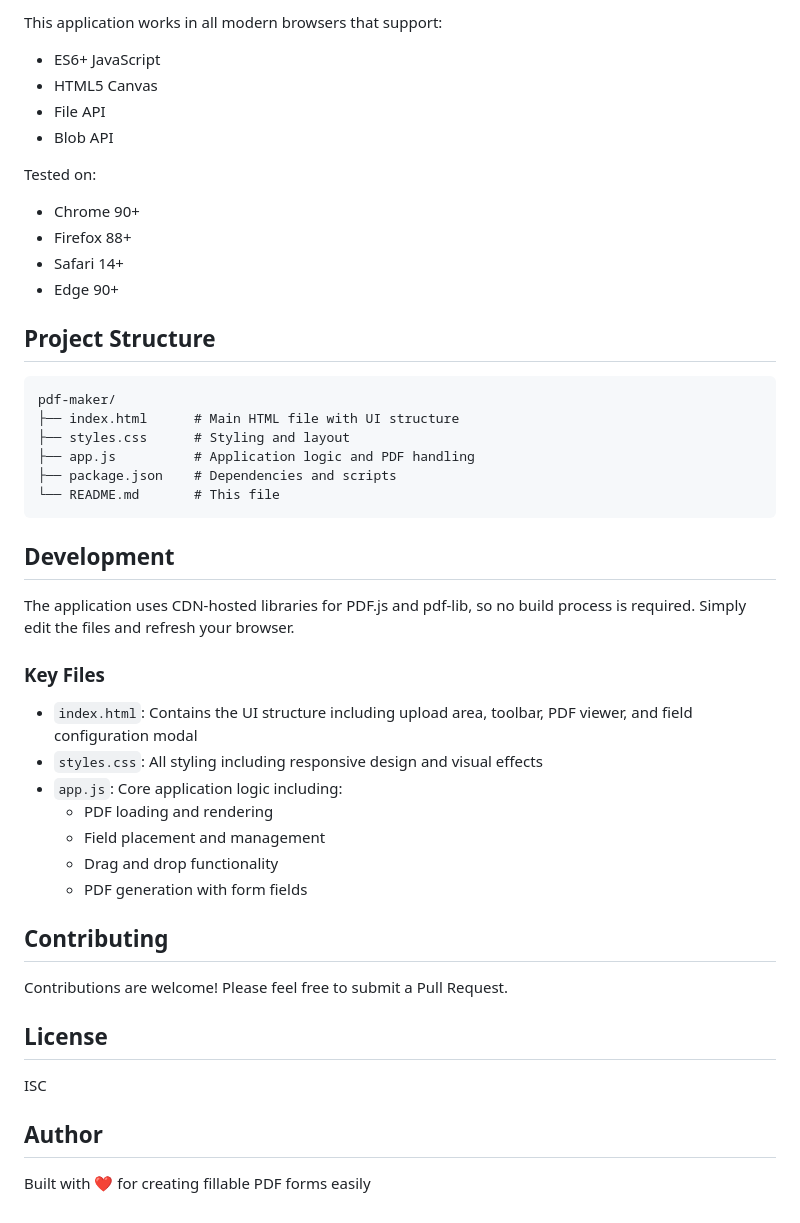
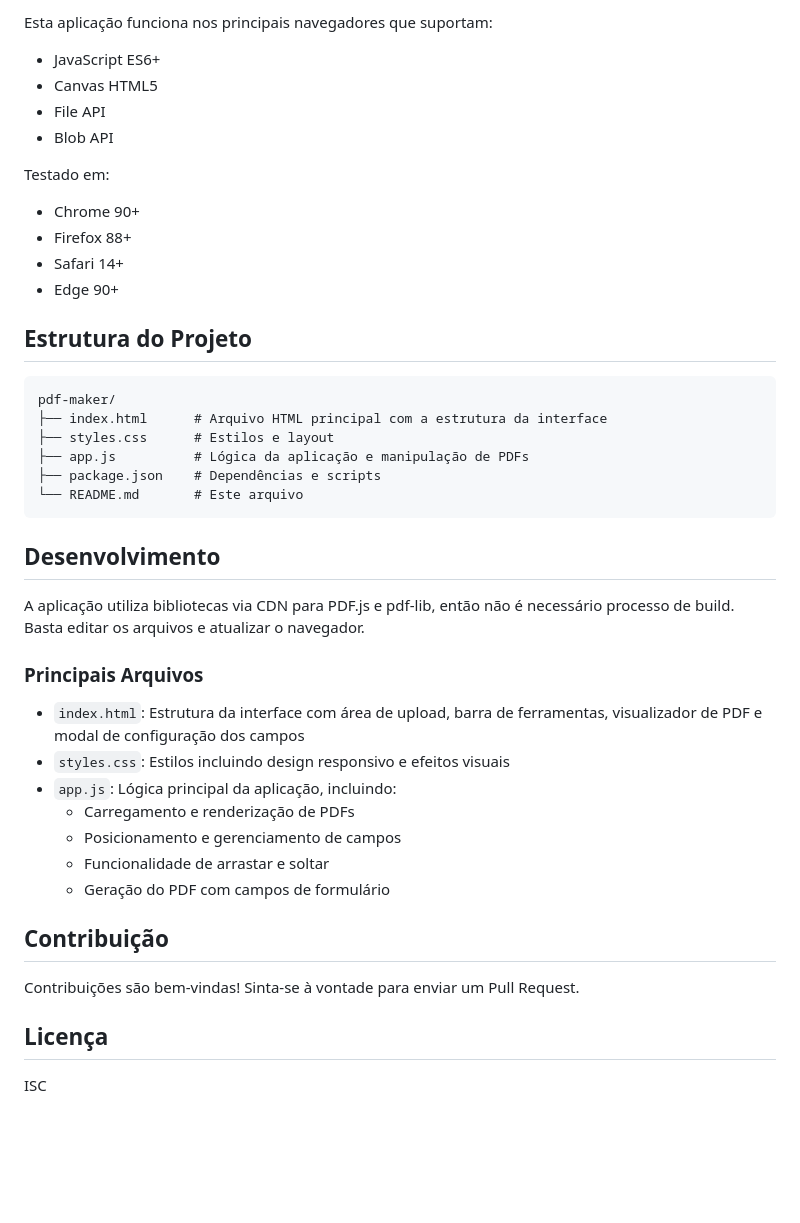
Before and after one commit to luisdonin/pdf-maker, a Markdown page: README.md, the part around one of its changes. Drawn GitHub-style; blank space fills up the shorter version.

````diff
--- a/README.md
+++ b/README.md
@@ -74,49 +74,45 @@ http://localhost:8080
 
-This application works in all modern browsers that support:
-- ES6+ JavaScript
-- HTML5 Canvas
+Esta aplicação funciona nos principais navegadores que suportam:
+- JavaScript ES6+
+- Canvas HTML5
 - File API
 - Blob API
 
-Tested on:
+Testado em:
 - Chrome 90+
 - Firefox 88+
 - Safari 14+
 - Edge 90+
 
-## Project Structure
+## Estrutura do Projeto
 
 ```
 pdf-maker/
-├── index.html      # Main HTML file with UI structure
-├── styles.css      # Styling and layout
-├── app.js          # Application logic and PDF handling
-├── package.json    # Dependencies and scripts
-└── README.md       # This file
+├── index.html      # Arquivo HTML principal com a estrutura da interface
+├── styles.css      # Estilos e layout
+├── app.js          # Lógica da aplicação e manipulação de PDFs
+├── package.json    # Dependências e scripts
+└── README.md       # Este arquivo
 ```
 
-## Development
+## Desenvolvimento
 
-The application uses CDN-hosted libraries for PDF.js and pdf-lib, so no build process is required. Simply edit the files and refresh your browser.
+A aplicação utiliza bibliotecas via CDN para PDF.js e pdf-lib, então não é necessário processo de build. Basta editar os arquivos e atualizar o navegador.
 
-### Key Files
+### Principais Arquivos
 
-- `index.html`: Contains the UI structure including upload area, toolbar, PDF viewer, and field configuration modal
-- `styles.css`: All styling including responsive design and visual effects
-- `app.js`: Core application logic including:
-  - PDF loading and rendering
-  - Field placement and management
-  - Drag and drop functionality
-  - PDF generation with form fields
+- `index.html`: Estrutura da interface com área de upload, barra de ferramentas, visualizador de PDF e modal de configuração dos campos
+- `styles.css`: Estilos incluindo design responsivo e efeitos visuais
+- `app.js`: Lógica principal da aplicação, incluindo:
+  - Carregamento e renderização de PDFs
+  - Posicionamento e gerenciamento de campos
+  - Funcionalidade de arrastar e soltar
+  - Geração do PDF com campos de formulário
 
-## Contributing
+## Contribuição
 
-Contributions are welcome! Please feel free to submit a Pull Request.
+Contribuições são bem-vindas! Sinta-se à vontade para enviar um Pull Request.
 
-## License
+## Licença
 
 ISC
-
-## Author
-
-Built with ❤️ for creating fillable PDF forms easily
````
Also changed, not shown: other parts of README.md (+42 -42 lines).
